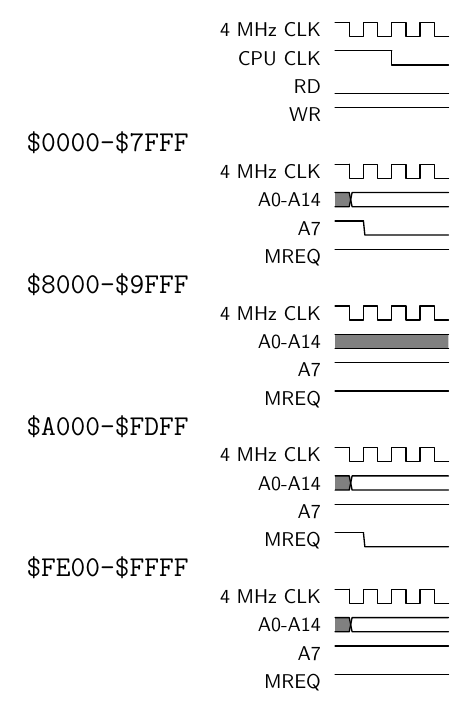
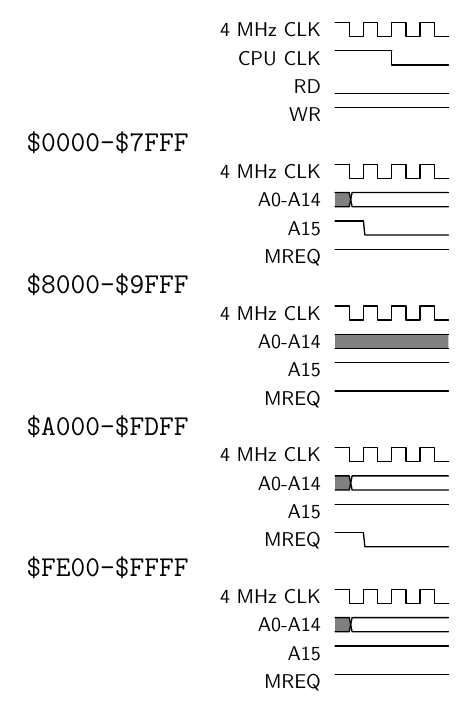
Before and after one commit to binji/mooneye-gb-tests, a LaTeX figure (logic-analysis/external-bus/read_timing/read_timing.tex): the whole page. Compiled offline with pdfLaTeX.

Commit message:
Oops: Search and replace error

```diff
--- a/logic-analysis/external-bus/read_timing/read_timing.tex
+++ b/logic-analysis/external-bus/read_timing/read_timing.tex
@@ -27,25 +27,25 @@ WR        & 8H\\
 % $0000-$7FFF
 4 MHz CLK & 1H; 7{C}\\
 A0-A14    & 1U; 7D{}\\
-A7        & 2H; 6L\\
+A15       & 2H; 6L\\
 MREQ      & 8H\\
 \\
 % $8000-$9FFF
 4 MHz CLK & 1H; 7{C}\\
 A0-A14    & 8U\\
-A7        & 8H\\
+A15       & 8H\\
 MREQ      & 8H\\
 \\
 % $A000-$FDFF
 4 MHz CLK & 1H; 7{C}\\
 A0-A14    & 1U; 7D{}\\
-A7        & 8H\\
+A15       & 8H\\
 MREQ      & 2H; 6L\\
 \\
 % $FE00-$FFFF
 4 MHz CLK & 1H; 7{C}\\
 A0-A14    & 1U; 7D{}\\
-A7        & 8H\\
+A15       & 8H\\
 MREQ      & 8H\\
 \extracode
 \begin{pgfonlayer}{background}
```
